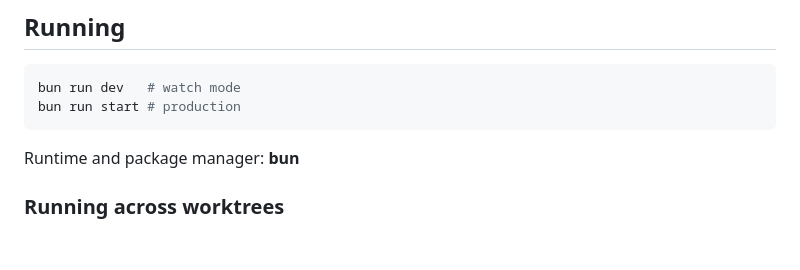
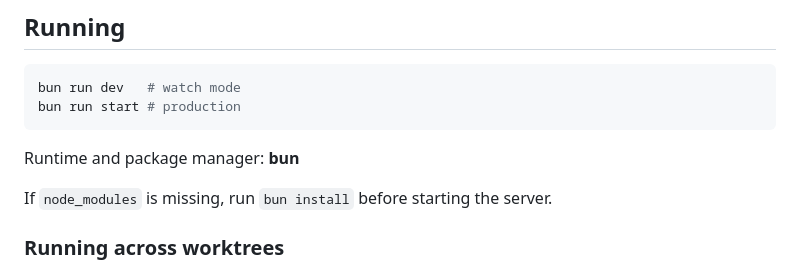
Before and after one commit to ikaros-labs/agents-orchestrator, a Markdown page: CLAUDE.md, the part around the change. Rendered like a GitHub page; blank space fills up the shorter version.

Commit message:
Add bun install instruction for missing node_modules
Co-Authored-By: Claude Sonnet 4.6 <noreply@anthropic.com>

````diff
--- a/CLAUDE.md
+++ b/CLAUDE.md
@@ -10,6 +10,8 @@ bun run start # production
 ```
 
 Runtime and package manager: **bun**
+
+If `node_modules` is missing, run `bun install` before starting the server.
 
 ### Running across worktrees
 
````
